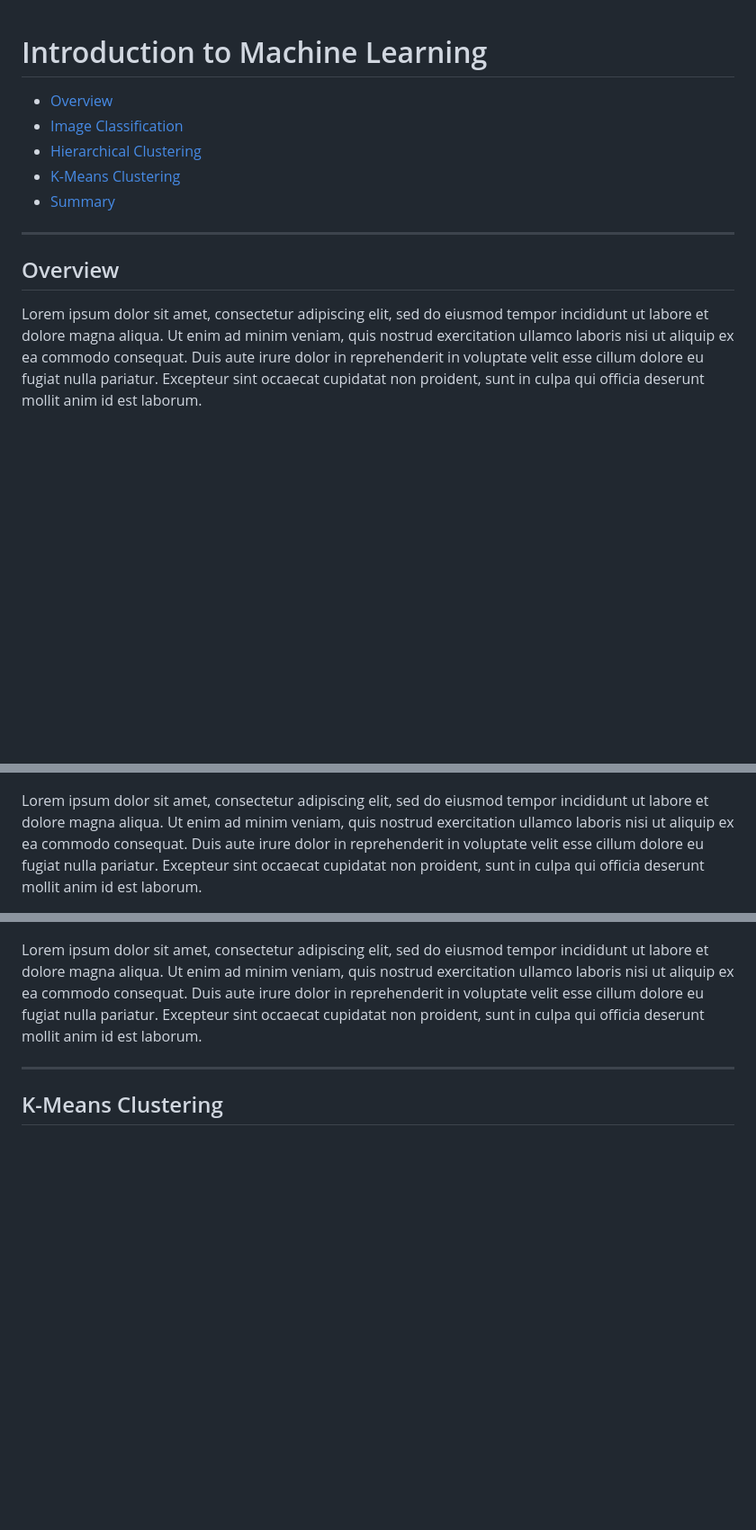
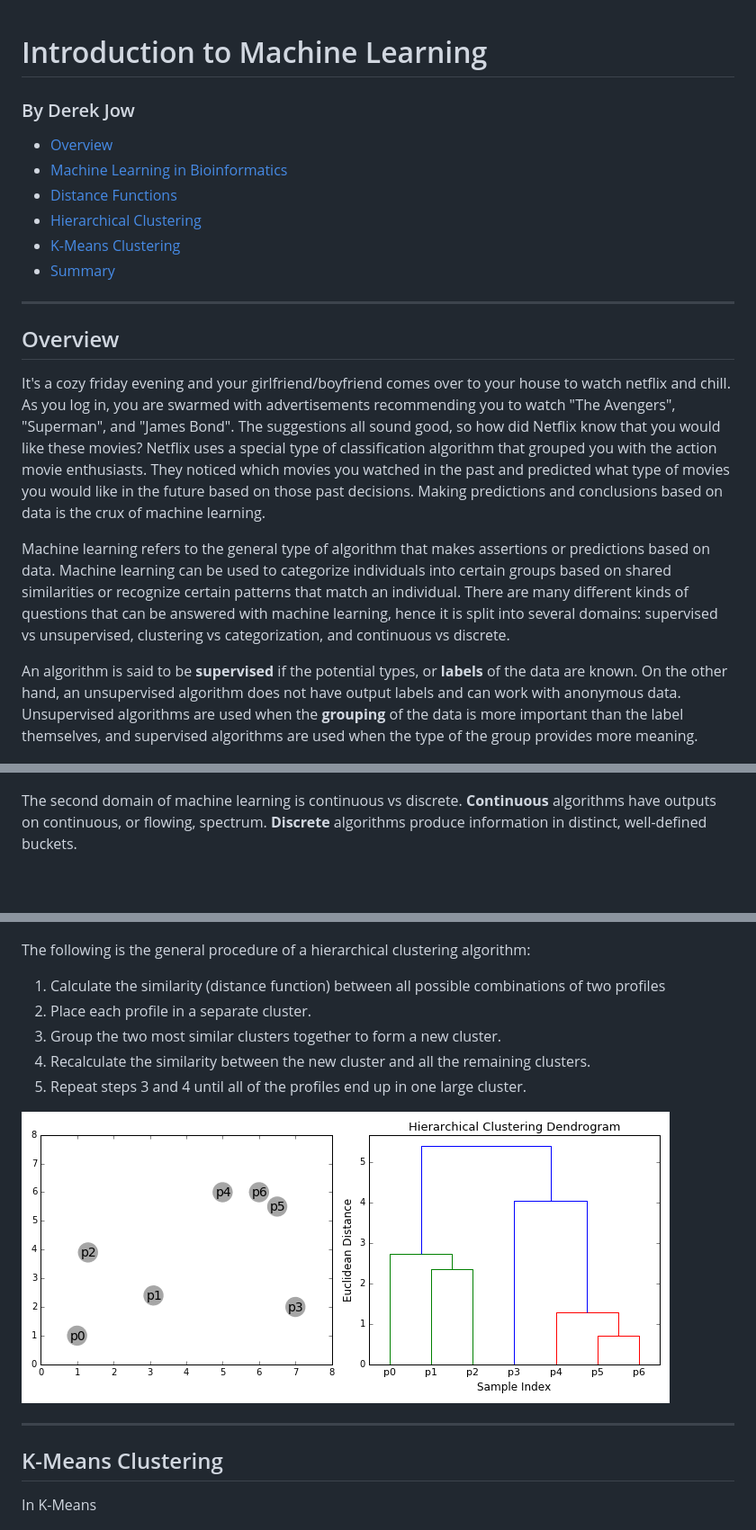
Before and after one commit to djow2019/beng183final, a Markdown page: README.md, 3 parts joined by grey strips. Shown: that part at 90% size. GitHub-like rendering; pictures changed too: img/hClust.gif (added); blank space fills up the shorter version.

```diff
--- a/README.md
+++ b/README.md
@@ -1,7 +1,9 @@
 # Introduction to Machine Learning
+### By Derek Jow
 
 *   [Overview](#overview)
-*   [Image Classification](#image-classification)
+*   [Machine Learning in Bioinformatics](#machine-learning-in-bioinformatics)
+*   [Distance Functions](#distance-functions)
 *   [Hierarchical Clustering](#hierarchical-clustering)
 *   [K-Means Clustering](#k-Means-clustering)
 *   [Summary](#summary)
@@ -10,9 +12,29 @@
 
 ## Overview
 
-Lorem ipsum dolor sit amet, consectetur adipiscing elit, sed do eiusmod tempor incididunt ut labore et dolore magna aliqua. Ut enim ad minim veniam, quis nostrud exercitation ullamco laboris nisi ut aliquip ex ea commodo consequat. Duis aute irure dolor in reprehenderit in voluptate velit esse cillum dolore eu fugiat nulla pariatur. Excepteur sint occaecat cupidatat non proident, sunt in culpa qui officia deserunt mollit anim id est laborum.
+It's a cozy friday evening and your girlfriend/boyfriend comes over to your house to watch netflix and chill.
+As you log in, you are swarmed with advertisements recommending you to watch "The Avengers", "Superman", and "James Bond".
+The suggestions all sound good, so how did Netflix know that you would like these movies? Netflix uses a special type of
+classification algorithm that grouped you with the action movie enthusiasts. They noticed which movies you watched in the past
+and predicted what type of movies you would like in the future based on those past decisions. Making predictions and
+conclusions based on data is the crux of machine learning.
+
+Machine learning refers to the general type of algorithm that makes assertions or
+predictions based on data. Machine learning can be used to categorize individuals into certain
+groups based on shared similarities or recognize certain patterns that match an individual. There are
+many different kinds of questions that can be answered with machine learning, hence it
+is split into several domains: supervised vs unsupervised, clustering vs categorization, and
+continuous vs discrete.
+
+An algorithm is said to be **supervised** if the potential types, or **labels** of the data
+are known. On the other hand, an unsupervised algorithm does not have output labels and can work with
+anonymous data. Unsupervised algorithms are used when the **grouping** of the data is more important
+than the label themselves, and supervised algorithms are used when the type of the group provides
+more meaning.
 
 ![Unsupervised vs Supervised](img/unsupvssup.JPG)
 
-Lorem ipsum dolor sit amet, consectetur adipiscing elit, sed do eiusmod tempor incididunt ut labore et dolore magna aliqua. Ut enim ad minim veniam, quis nostrud exercitation ullamco laboris nisi ut aliquip ex ea commodo consequat. Duis aute irure dolor in reprehenderit in voluptate velit esse cillum dolore eu fugiat nulla pariatur. Excepteur sint occaecat cupidatat non proident, sunt in culpa qui officia deserunt mollit anim id est laborum.
+The second domain of machine learning is continuous vs discrete. **Continuous** algorithms
+have outputs on continuous, or flowing, spectrum. **Discrete** algorithms produce information in
+distinct, well-defined buckets.
 
@@ -35,10 +90,19 @@ Lorem ipsum dolor sit amet, consectetur adipiscing elit, sed do eiusmod tempor i
 ![Hierarchical Clustering](img/hierImg.png)
 
-Lorem ipsum dolor sit amet, consectetur adipiscing elit, sed do eiusmod tempor incididunt ut labore et dolore magna aliqua. Ut enim ad minim veniam, quis nostrud exercitation ullamco laboris nisi ut aliquip ex ea commodo consequat. Duis aute irure dolor in reprehenderit in voluptate velit esse cillum dolore eu fugiat nulla pariatur. Excepteur sint occaecat cupidatat non proident, sunt in culpa qui officia deserunt mollit anim id est laborum.
+The following is the general procedure of a hierarchical clustering algorithm:
+1. Calculate the similarity (distance function) between all possible combinations of two profiles
+2. Place each profile in a separate cluster.
+3. Group the two most similar clusters together to form a new cluster.
+4. Recalculate the similarity between the new cluster and all the remaining clusters.
+5. Repeat steps 3 and 4 until all of the profiles end up in one large cluster.
+
+![Hierarchical Clustering Animation](img/hClust.gif)
 
 * * *
 
 ## K-Means Clustering
 
+In K-Means
+
 ![K-Means Clustering](img/kImg.png)
 
```
Also changed, not shown: other parts of README.md (+38 -6 lines), template.md (added, +51 -0 lines), img/examples.PNG (added), img/kClust.gif (added), img/rna-seq.png (added).
